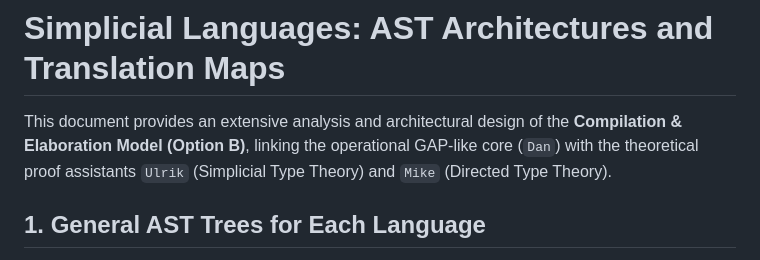
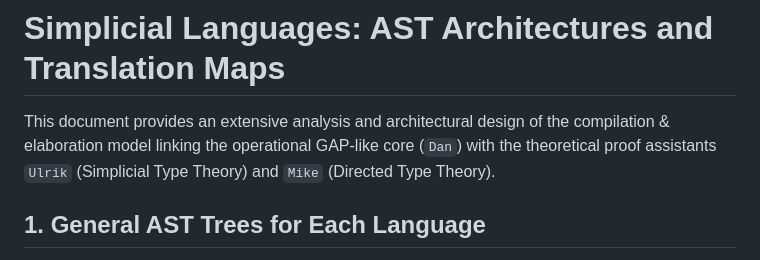
Before and after one commit to groupoid/dan, a Markdown page: README.md, the part around the change. GitHub-like rendering.

```diff
--- a/README.md
+++ b/README.md
@@ -1,6 +1,6 @@
 # Simplicial Languages: AST Architectures and Translation Maps
 
-This document provides an extensive analysis and architectural design of the **Compilation & Elaboration Model (Option B)**,
+This document provides an extensive analysis and architectural design of the compilation & elaboration model
 linking the operational GAP-like core (`Dan`) with the theoretical
 proof assistants `Ulrik` (Simplicial Type Theory) and `Mike` (Directed Type Theory).
 
```
